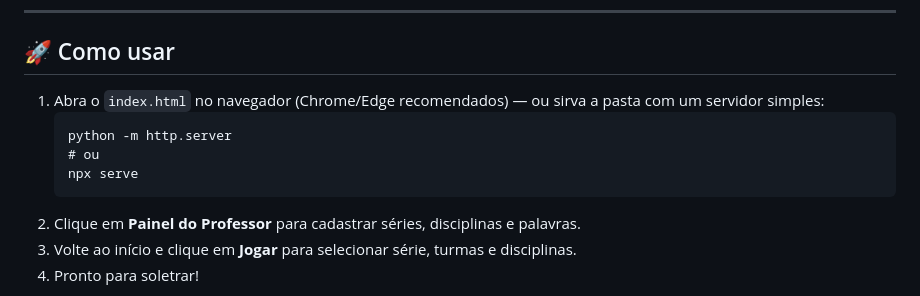
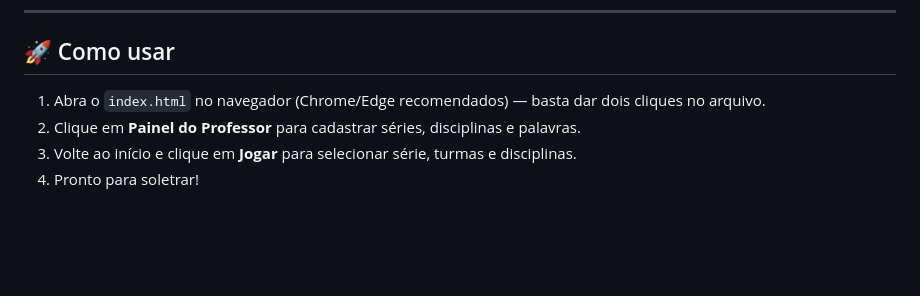
Before and after one commit to thespation/soletrando, a Markdown page: README.md, the part around the change. Rendered like a GitHub page; blank space fills up the shorter version.

Commit message:
Update usage instructions in README
Simplified instructions for opening index.html.

````diff
--- a/README.md
+++ b/README.md
@@ -137,12 +137,7 @@ Trocar entre **Português (Brasil)**, **English** e **Español** — a preferên
 
 ## 🚀 Como usar
 
-1. Abra o `index.html` no navegador (Chrome/Edge recomendados) — ou sirva a pasta com um servidor simples:
-   ```
-   python -m http.server
-   # ou
-   npx serve
-   ```
+1. Abra o `index.html` no navegador (Chrome/Edge recomendados) — basta dar dois cliques no arquivo.
 2. Clique em **Painel do Professor** para cadastrar séries, disciplinas e palavras.
 3. Volte ao início e clique em **Jogar** para selecionar série, turmas e disciplinas.
 4. Pronto para soletrar!
````
